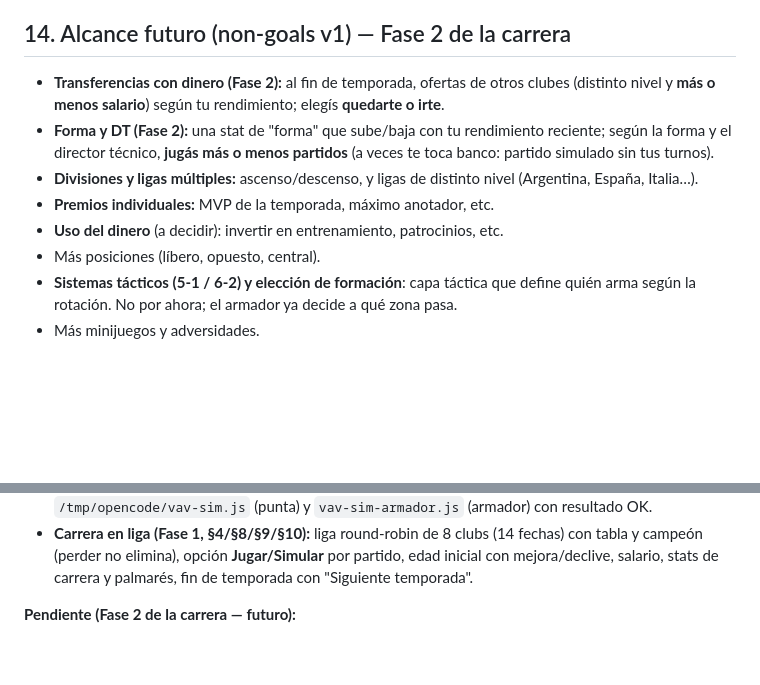
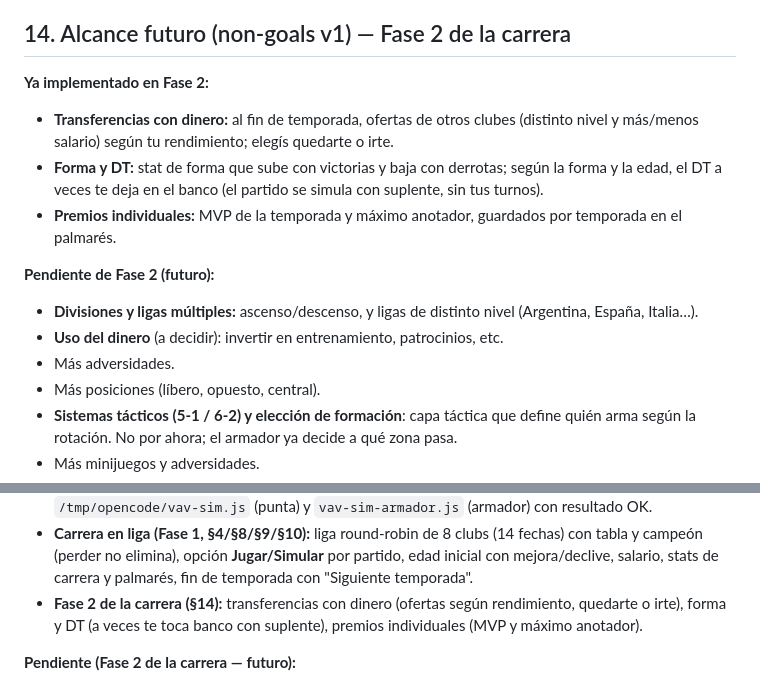
Before and after one commit to nicogamba/doradofundev, a Markdown page: docs/games/voleyaslife.md, 2 parts joined by grey strips. Rendered like a GitHub page; blank space fills up the shorter version.

Commit message:
docs(voleyaslife): marca transferencias, forma/DT y premios individuales como completados en §14

```diff
--- a/docs/games/voleyaslife.md
+++ b/docs/games/voleyaslife.md
@@ -247,16 +247,23 @@ Al armador le toca generalmente en la **segunda pelota**. Opciones:
 
 ## 14. Alcance futuro (non-goals v1) — Fase 2 de la carrera
 
-- **Transferencias con dinero (Fase 2):** al fin de temporada, ofertas de
-  otros clubes (distinto nivel y **más o menos salario**) según tu
-  rendimiento; elegís **quedarte o irte**.
-- **Forma y DT (Fase 2):** una stat de "forma" que sube/baja con tu
-  rendimiento reciente; según la forma y el director técnico, **jugás más o
-  menos partidos** (a veces te toca banco: partido simulado sin tus turnos).
+**Ya implementado en Fase 2:**
+
+- **Transferencias con dinero:** al fin de temporada, ofertas de otros
+  clubes (distinto nivel y más/menos salario) según tu rendimiento; elegís
+  quedarte o irte.
+- **Forma y DT:** stat de forma que sube con victorias y baja con derrotas;
+  según la forma y la edad, el DT a veces te deja en el banco (el partido se
+  simula con suplente, sin tus turnos).
+- **Premios individuales:** MVP de la temporada y máximo anotador, guardados
+  por temporada en el palmarés.
+
+**Pendiente de Fase 2 (futuro):**
+
 - **Divisiones y ligas múltiples:** ascenso/descenso, y ligas de distinto
   nivel (Argentina, España, Italia…).
-- **Premios individuales:** MVP de la temporada, máximo anotador, etc.
 - **Uso del dinero** (a decidir): invertir en entrenamiento, patrocinios, etc.
+- Más adversidades.
 - Más posiciones (líbero, opuesto, central).
 - **Sistemas tácticos (5-1 / 6-2) y elección de formación**: capa táctica
   que define quién arma según la rotación. No por ahora; el armador ya
@@ -308,6 +315,9 @@ Al armador le toca generalmente en la **segunda pelota**. Opciones:
   (14 fechas) con tabla y campeón (perder no elimina), opción
   **Jugar/Simular** por partido, edad inicial con mejora/declive, salario,
   stats de carrera y palmarés, fin de temporada con "Siguiente temporada".
+- **Fase 2 de la carrera (§14):** transferencias con dinero (ofertas según
+  rendimiento, quedarte o irte), forma y DT (a veces te toca banco con
+  suplente), premios individuales (MVP y máximo anotador).
 
 **Pendiente (Fase 2 de la carrera — futuro):**
 
```
